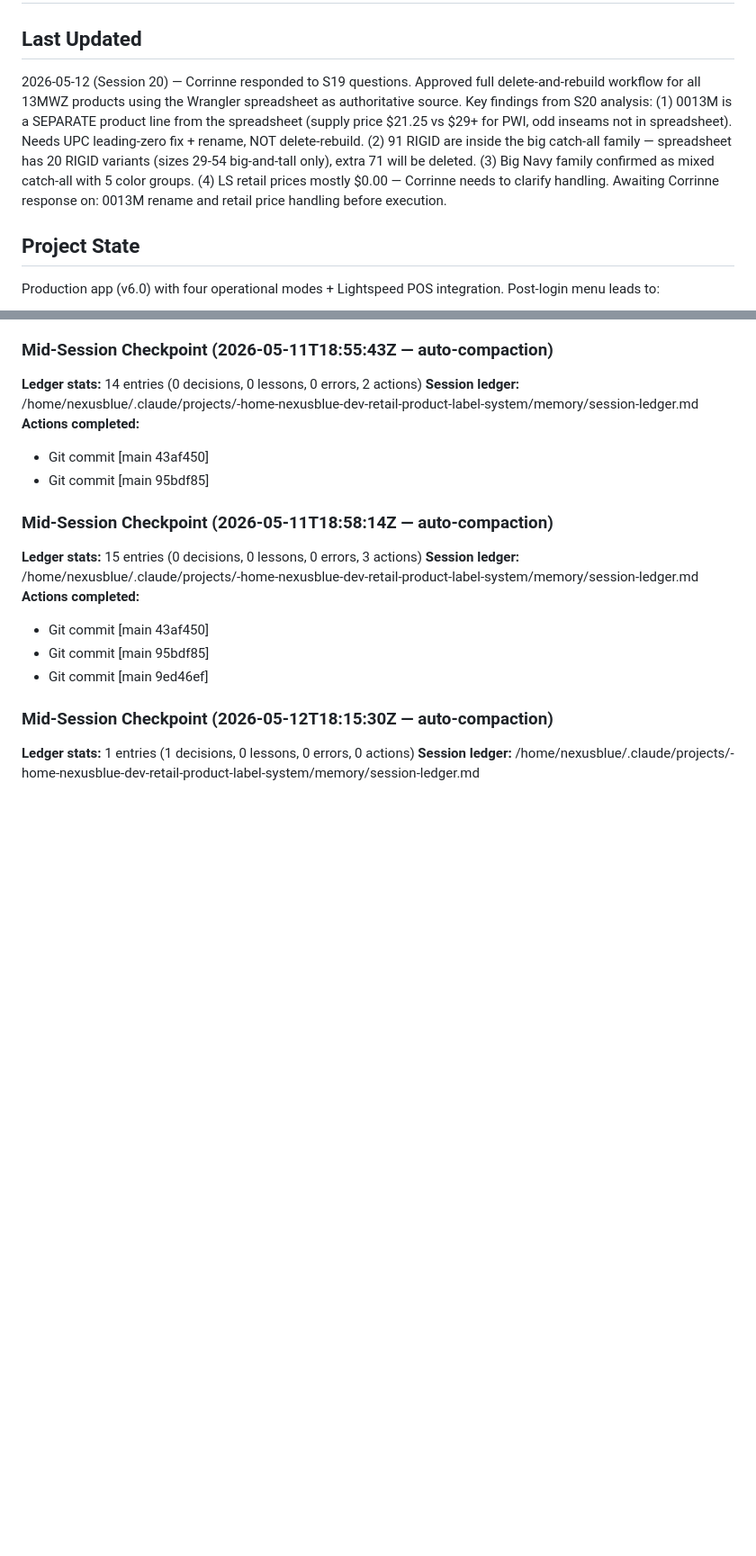
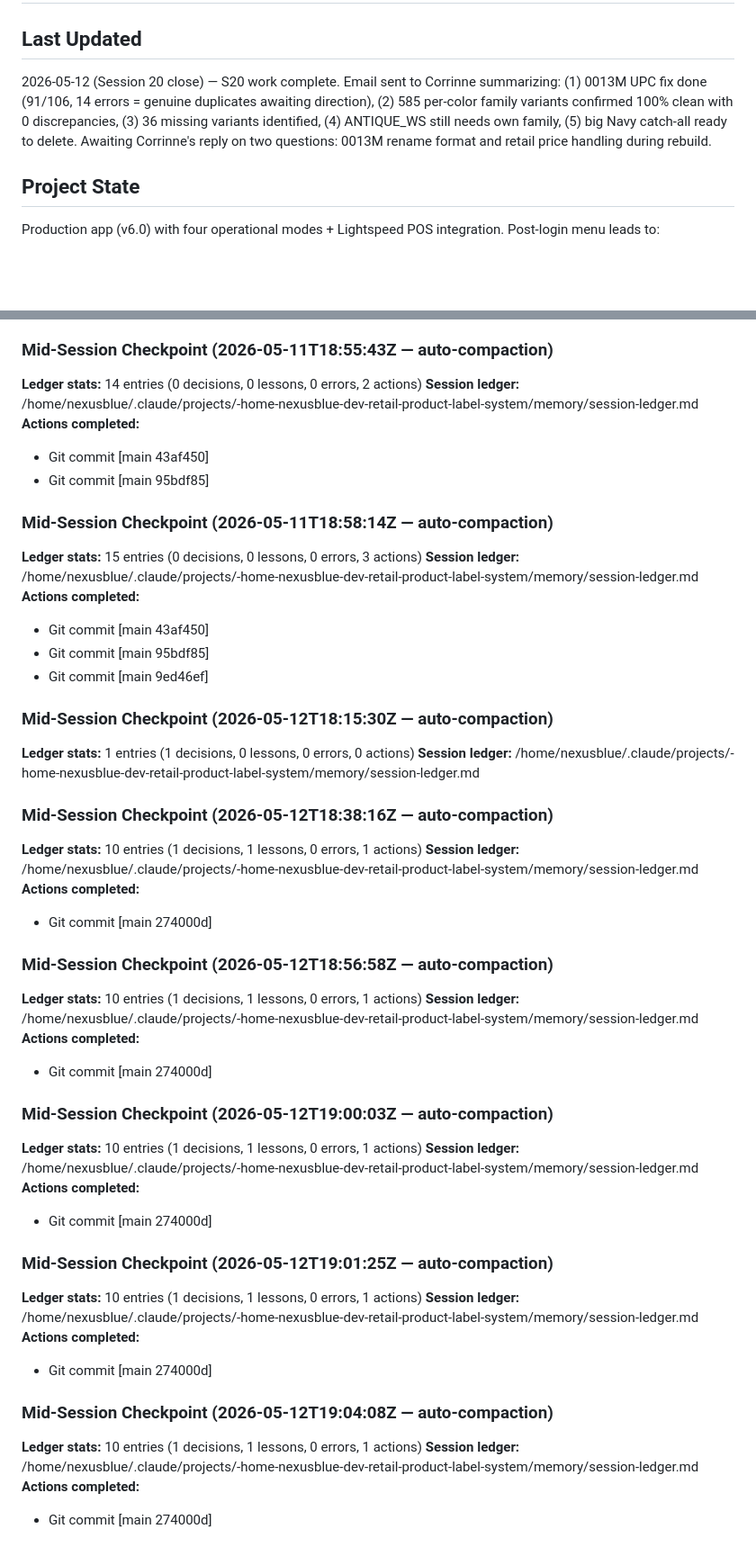
Before and after one commit to NexusBlueDev/retail-product-label-system, a Markdown page: HANDOFF.md, 2 parts joined by grey strips. Shown at 90% size. Drawn GitHub-style; blank space fills up the shorter version.

Commit message:
ops: S20 close — email sent to Corrinne, HANDOFF updated
Co-Authored-By: Claude Sonnet 4.6 <noreply@anthropic.com>

```diff
--- a/HANDOFF.md
+++ b/HANDOFF.md
@@ -1,7 +1,7 @@
 # HANDOFF — Retail Product Label System
 
 ## Last Updated
-2026-05-12 (Session 20) — Corrinne responded to S19 questions. Approved full delete-and-rebuild workflow for all 13MWZ products using the Wrangler spreadsheet as authoritative source. Key findings from S20 analysis: (1) 0013M is a SEPARATE product line from the spreadsheet (supply price $21.25 vs $29+ for PWI, odd inseams not in spreadsheet). Needs UPC leading-zero fix + rename, NOT delete-rebuild. (2) 91 RIGID are inside the big catch-all family — spreadsheet has 20 RIGID variants (sizes 29-54 big-and-tall only), extra 71 will be deleted. (3) Big Navy family confirmed as mixed catch-all with 5 color groups. (4) LS retail prices mostly $0.00 — Corrinne needs to clarify handling. Awaiting Corrinne response on: 0013M rename and retail price handling before execution.
+2026-05-12 (Session 20 close) — S20 work complete. Email sent to Corrinne summarizing: (1) 0013M UPC fix done (91/106, 14 errors = genuine duplicates awaiting direction), (2) 585 per-color family variants confirmed 100% clean with 0 discrepancies, (3) 36 missing variants identified, (4) ANTIQUE_WS still needs own family, (5) big Navy catch-all ready to delete. Awaiting Corrinne's reply on two questions: 0013M rename format and retail price handling during rebuild.
 
 ## Project State
 Production app (v6.0) with four operational modes + Lightspeed POS integration. Post-login menu leads to:
@@ -1167,3 +1167,33 @@ Thank you again for the thorough review — this directly improves what Lightspe
 ### Mid-Session Checkpoint (2026-05-12T18:15:30Z — auto-compaction)
 **Ledger stats:** 1 entries (1 decisions, 0 lessons, 0 errors, 0 actions)
 **Session ledger:** /home/nexusblue/.claude/projects/-home-nexusblue-dev-retail-product-label-system/memory/session-ledger.md
+
+### Mid-Session Checkpoint (2026-05-12T18:38:16Z — auto-compaction)
+**Ledger stats:** 10 entries (1 decisions, 1 lessons, 0 errors, 1 actions)
+**Session ledger:** /home/nexusblue/.claude/projects/-home-nexusblue-dev-retail-product-label-system/memory/session-ledger.md
+**Actions completed:**
+- Git commit [main 274000d]
+
+### Mid-Session Checkpoint (2026-05-12T18:56:58Z — auto-compaction)
+**Ledger stats:** 10 entries (1 decisions, 1 lessons, 0 errors, 1 actions)
+**Session ledger:** /home/nexusblue/.claude/projects/-home-nexusblue-dev-retail-product-label-system/memory/session-ledger.md
+**Actions completed:**
+- Git commit [main 274000d]
+
+### Mid-Session Checkpoint (2026-05-12T19:00:03Z — auto-compaction)
+**Ledger stats:** 10 entries (1 decisions, 1 lessons, 0 errors, 1 actions)
+**Session ledger:** /home/nexusblue/.claude/projects/-home-nexusblue-dev-retail-product-label-system/memory/session-ledger.md
+**Actions completed:**
+- Git commit [main 274000d]
+
+### Mid-Session Checkpoint (2026-05-12T19:01:25Z — auto-compaction)
+**Ledger stats:** 10 entries (1 decisions, 1 lessons, 0 errors, 1 actions)
+**Session ledger:** /home/nexusblue/.claude/projects/-home-nexusblue-dev-retail-product-label-system/memory/session-ledger.md
+**Actions completed:**
+- Git commit [main 274000d]
+
+### Mid-Session Checkpoint (2026-05-12T19:04:08Z — auto-compaction)
+**Ledger stats:** 10 entries (1 decisions, 1 lessons, 0 errors, 1 actions)
+**Session ledger:** /home/nexusblue/.claude/projects/-home-nexusblue-dev-retail-product-label-system/memory/session-ledger.md
+**Actions completed:**
+- Git commit [main 274000d]
```
